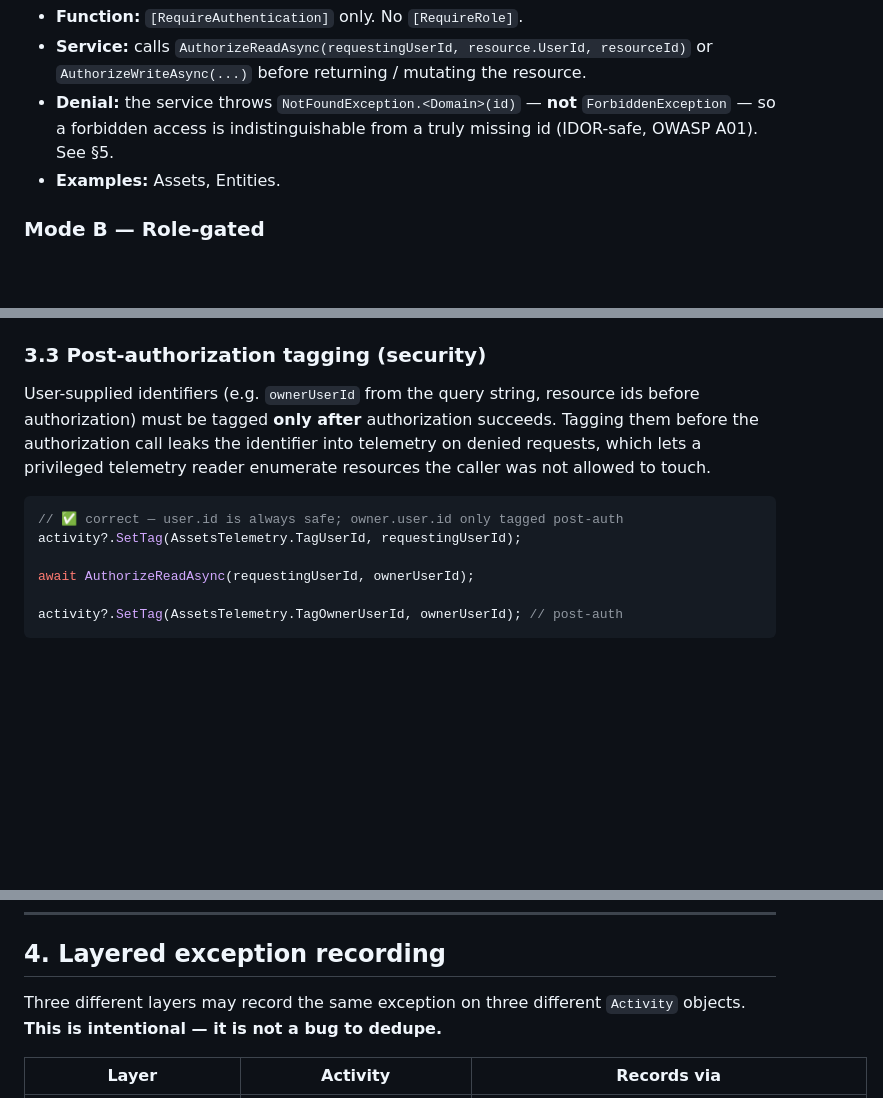
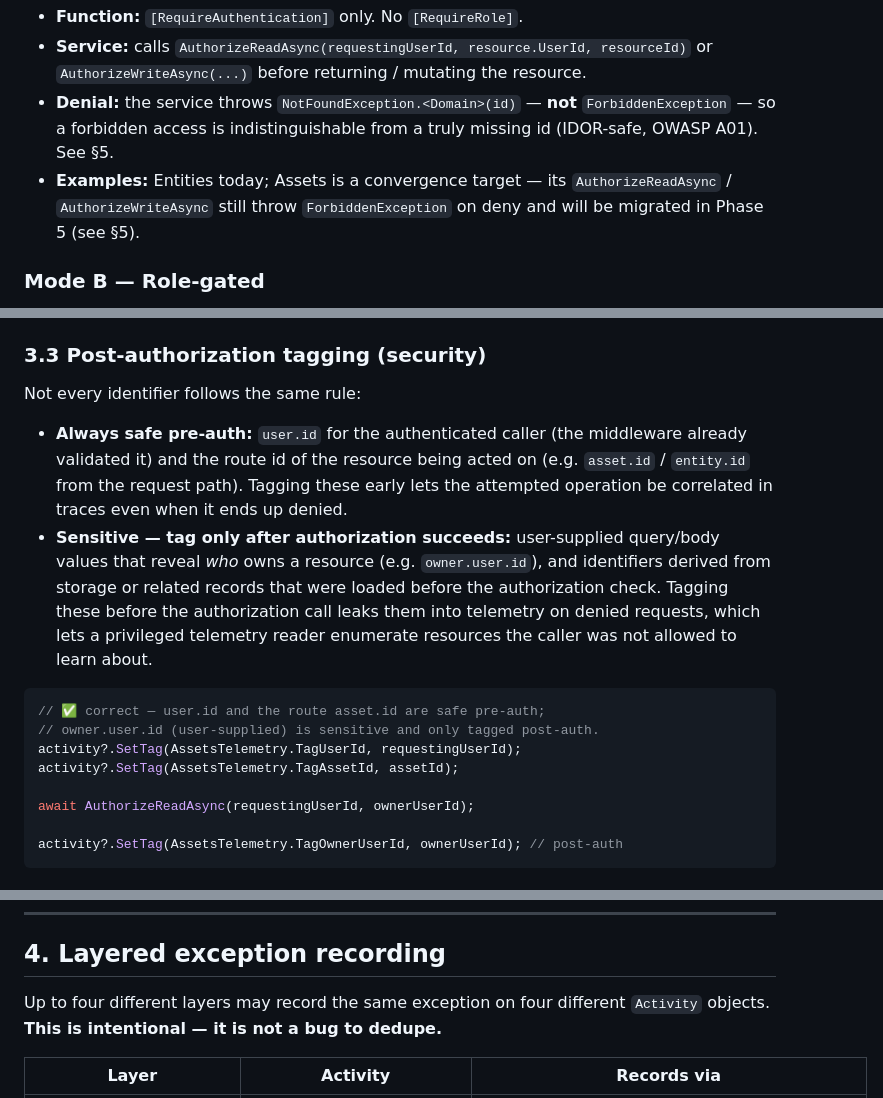
Before and after one commit to jamesconsultingllc/rajfinancial, a Markdown page: docs/patterns/service-function-pattern.md, 3 parts joined by grey strips. Drawn GitHub-style; blank space fills up the shorter version.

Commit message:
docs(pattern): address PR #90 round-1 review feedback (AB#636)
Apply all four findings from Copilot's review:

1. Mode B function template used req.GetValidatedBodyAsync<T>(), but the
   extension is defined on FunctionContext (see ValidationExtensions.cs:38
   and every real call site - ProfileFunctions, EntityFunctions,
   ClientManagementFunctions, AssetFunctions all call context.GetValidated
   BodyAsync<T>()). Template won't compile as copied; fixed to context.

2. Post-authorization tagging rule overreached. Current code tags the
   route resource id (asset.id / entity.id) pre-auth and only defers
   user-supplied or storage-derived identifiers like owner.user.id.
   Split the guidance into "always safe pre-auth" (authenticated user.id
   plus route resource id) vs "sensitive - tag only after auth succeeds"
   (user-supplied owner.user.id, cross-tenant / related-record ids).

3. Mode A examples listed "Assets, Entities" but Assets still throws
   ForbiddenException on deny; it's a Phase 5 convergence target, not
   canonical today. Reworded so readers don't assume Assets already
   matches Mode A's deny rule.

4. Section 4 opened with "Three different layers may record" while the
   table below lists four (Function + Service + AuthorizationMiddleware
   + ExceptionMiddleware). Changed "Three" -> "Up to four".

No runtime effect; docs-only.

Co-authored-by: Copilot <223556219+Copilot@users.noreply.github.com>

````diff
--- a/docs/patterns/service-function-pattern.md
+++ b/docs/patterns/service-function-pattern.md
@@ -42,7 +42,7 @@ Applies when the resource has a `UserId` column and anyone authenticated can *at
 - **Function:** `[RequireAuthentication]` only. No `[RequireRole]`.
 - **Service:** calls `AuthorizeReadAsync(requestingUserId, resource.UserId, resourceId)` or `AuthorizeWriteAsync(...)` before returning / mutating the resource.
 - **Denial:** the service throws `NotFoundException.<Domain>(id)` — **not** `ForbiddenException` — so a forbidden access is indistinguishable from a truly missing id (IDOR-safe, OWASP A01). See §5.
-- **Examples:** Assets, Entities.
+- **Examples:** Entities today; Assets is a convergence target — its `AuthorizeReadAsync` / `AuthorizeWriteAsync` still throw `ForbiddenException` on deny and will be migrated in Phase 5 (see §5).
 
 ### Mode B — Role-gated
 
@@ -76,11 +76,16 @@ Dotted lowercase, namespaced by the domain or the OpenTelemetry semantic convent
 
 ### 3.3 Post-authorization tagging (security)
 
-User-supplied identifiers (e.g. `ownerUserId` from the query string, resource ids before authorization) must be tagged **only after** authorization succeeds. Tagging them before the authorization call leaks the identifier into telemetry on denied requests, which lets a privileged telemetry reader enumerate resources the caller was not allowed to touch.
+Not every identifier follows the same rule:
+
+- **Always safe pre-auth:** `user.id` for the authenticated caller (the middleware already validated it) and the route id of the resource being acted on (e.g. `asset.id` / `entity.id` from the request path). Tagging these early lets the attempted operation be correlated in traces even when it ends up denied.
+- **Sensitive — tag only after authorization succeeds:** user-supplied query/body values that reveal *who* owns a resource (e.g. `owner.user.id`), and identifiers derived from storage or related records that were loaded before the authorization check. Tagging these before the authorization call leaks them into telemetry on denied requests, which lets a privileged telemetry reader enumerate resources the caller was not allowed to learn about.
 
 ```csharp
-// ✅ correct — user.id is always safe; owner.user.id only tagged post-auth
+// ✅ correct — user.id and the route asset.id are safe pre-auth;
+// owner.user.id (user-supplied) is sensitive and only tagged post-auth.
 activity?.SetTag(AssetsTelemetry.TagUserId, requestingUserId);
+activity?.SetTag(AssetsTelemetry.TagAssetId, assetId);
 
 await AuthorizeReadAsync(requestingUserId, ownerUserId);
 
@@ -95,7 +100,7 @@ Prefer the `TagList` overload of `Counter<T>.Add` / `Histogram<T>.Record` over t
 
 ## 4. Layered exception recording
 
-Three different layers may record the same exception on three different `Activity` objects. **This is intentional — it is not a bug to dedupe.**
+Up to four different layers may record the same exception on four different `Activity` objects. **This is intentional — it is not a bug to dedupe.**
 
 | Layer | Activity | Records via |
 |---|---|---|
````
Also changed, not shown: other parts of docs/patterns/service-function-pattern.md (+1 -1 lines).
